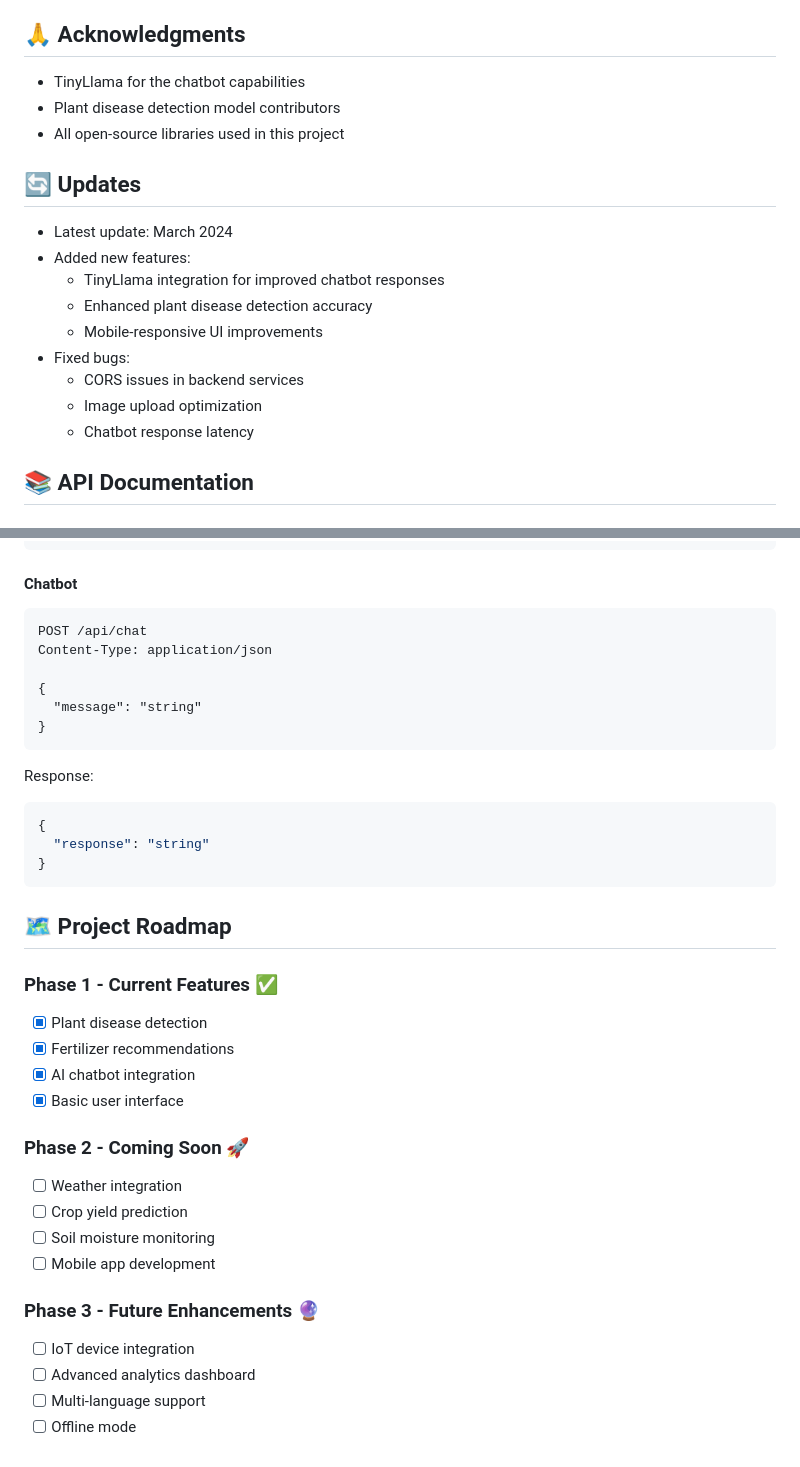
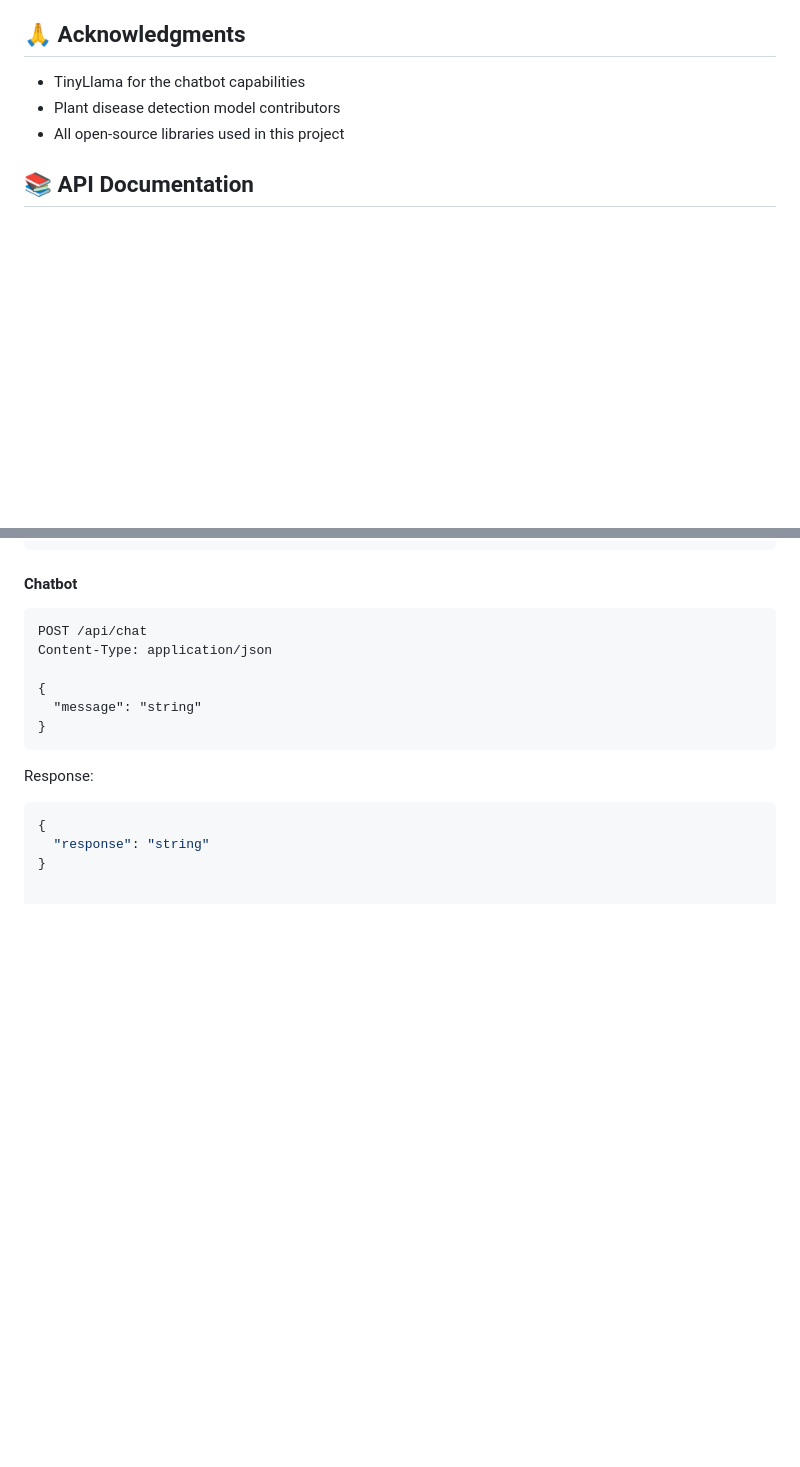
Before and after one commit to pavithra708/Smart-agri-farming, a Markdown page: README.md, 2 parts joined by grey strips. Rendered like a GitHub page; blank space fills up the shorter version.

````diff
--- a/README.md
+++ b/README.md
@@ -178,19 +178,6 @@ This project is licensed under the MIT License - see the [LICENSE](LICENSE) file
 - All open-source libraries used in this project
 
 
-## 🔄 Updates
-
-- Latest update: March 2024
-- Added new features:
-  - TinyLlama integration for improved chatbot responses
-  - Enhanced plant disease detection accuracy
-  - Mobile-responsive UI improvements
-- Fixed bugs:
-  - CORS issues in backend services
-  - Image upload optimization
-  - Chatbot response latency
-
-
 ## 📚 API Documentation
 
 ### Backend API Endpoints
@@ -248,24 +235,3 @@ Response:
 {
   "response": "string"
 }
-```
-
-## 🗺️ Project Roadmap
-
-### Phase 1 - Current Features ✅
-- [x] Plant disease detection
-- [x] Fertilizer recommendations
-- [x] AI chatbot integration
-- [x] Basic user interface
-
-### Phase 2 - Coming Soon 🚀
-- [ ] Weather integration
-- [ ] Crop yield prediction
-- [ ] Soil moisture monitoring
-- [ ] Mobile app development
-
-### Phase 3 - Future Enhancements 🔮
-- [ ] IoT device integration
-- [ ] Advanced analytics dashboard
-- [ ] Multi-language support
-- [ ] Offline mode
````
